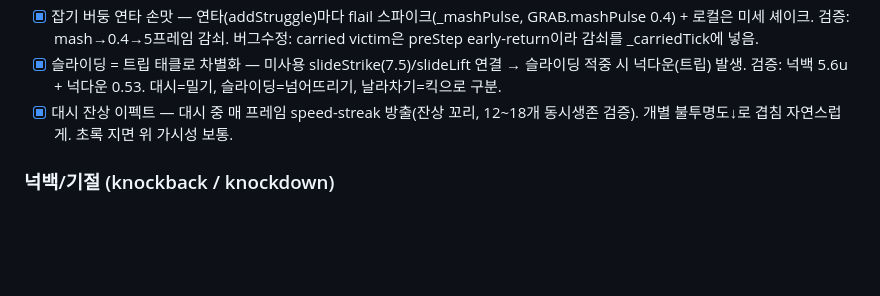
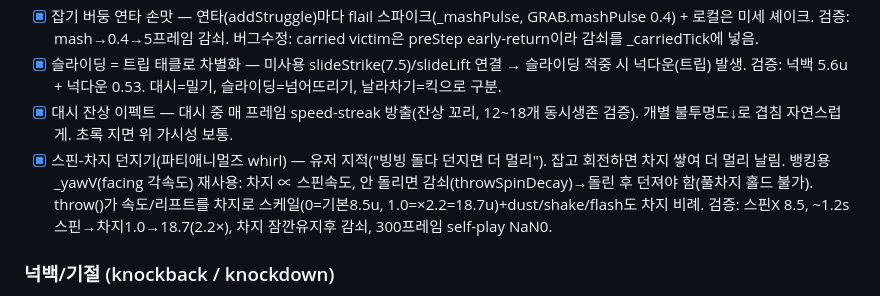
Before and after one commit to qpoiop/q-partycats, a Markdown page: docs/POLISH_BACKLOG.md, the part around the change. Rendered like a GitHub page; blank space fills up the shorter version.

Commit message:
docs: log spin-to-throw charge feature
Co-Authored-By: Claude Opus 4.8 <noreply@anthropic.com>
Claude-Session: https://claude.ai/code/session_01J19Lqg6USupjSAUeRg12ox

```diff
--- a/docs/POLISH_BACKLOG.md
+++ b/docs/POLISH_BACKLOG.md
@@ -38,6 +38,7 @@
 - [x] 잡기 버둥 연타 손맛 — 연타(addStruggle)마다 flail 스파이크(_mashPulse, GRAB.mashPulse 0.4) + 로컬은 미세 셰이크. 검증: mash→0.4→5프레임 감쇠. 버그수정: carried victim은 preStep early-return이라 감쇠를 _carriedTick에 넣음.
 - [x] 슬라이딩 = 트립 태클로 차별화 — 미사용 slideStrike(7.5)/slideLift 연결 → 슬라이딩 적중 시 넉다운(트립) 발생. 검증: 넉백 5.6u + 넉다운 0.53. 대시=밀기, 슬라이딩=넘어뜨리기, 날라차기=킥으로 구분.
 - [x] 대시 잔상 이펙트 — 대시 중 매 프레임 speed-streak 방출(잔상 꼬리, 12~18개 동시생존 검증). 개별 불투명도↓로 겹침 자연스럽게. 초록 지면 위 가시성 보통.
+- [x] 스핀-차지 던지기(파티애니멀즈 whirl) — 유저 지적("빙빙 돌다 던지면 더 멀리"). 잡고 회전하면 차지 쌓여 더 멀리 날림. 뱅킹용 _yawV(facing 각속도) 재사용: 차지 ∝ 스핀속도, 안 돌리면 감쇠(throwSpinDecay)→돌린 후 던져야 함(풀차지 홀드 불가). throw()가 속도/리프트를 차지로 스케일(0=기본8.5u, 1.0=×2.2=18.7u)+dust/shake/flash도 차지 비례. 검증: 스핀X 8.5, ~1.2s 스핀→차지1.0→18.7(2.2×), 차지 잠깐유지후 감쇠, 300프레임 self-play NaN0.
 
 ### 넉백/기절 (knockback / knockdown)
 - [x] 기절 포즈 = **옆으로 쓰러져 눕기** (앞축 90° 롤 + 폭절반 0.7 리프트) → 머리 땅에 안 박힘, 평평하게 누움 검증. koPose 램프로 쓰러짐/일어남 부드럽게(스냅 없음).
```
